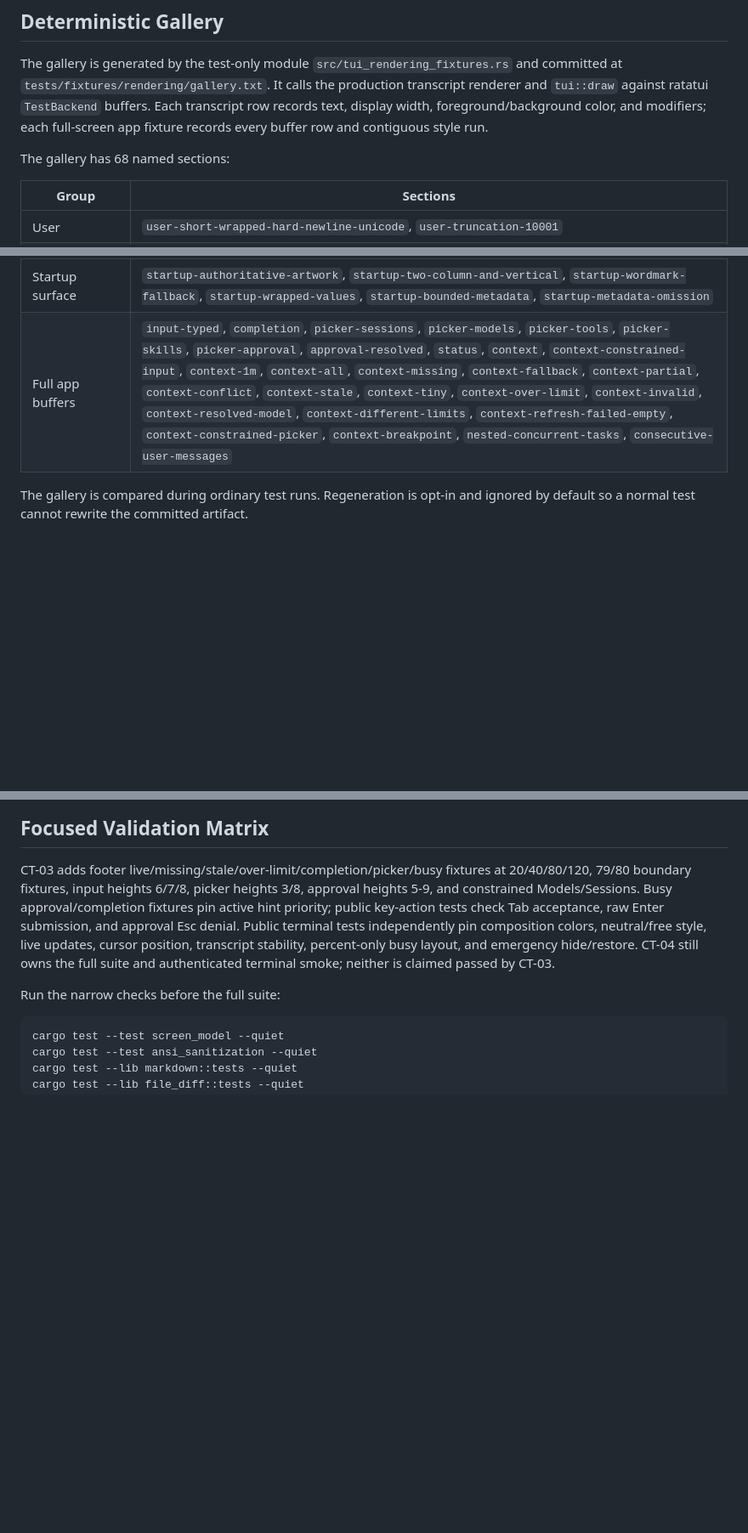
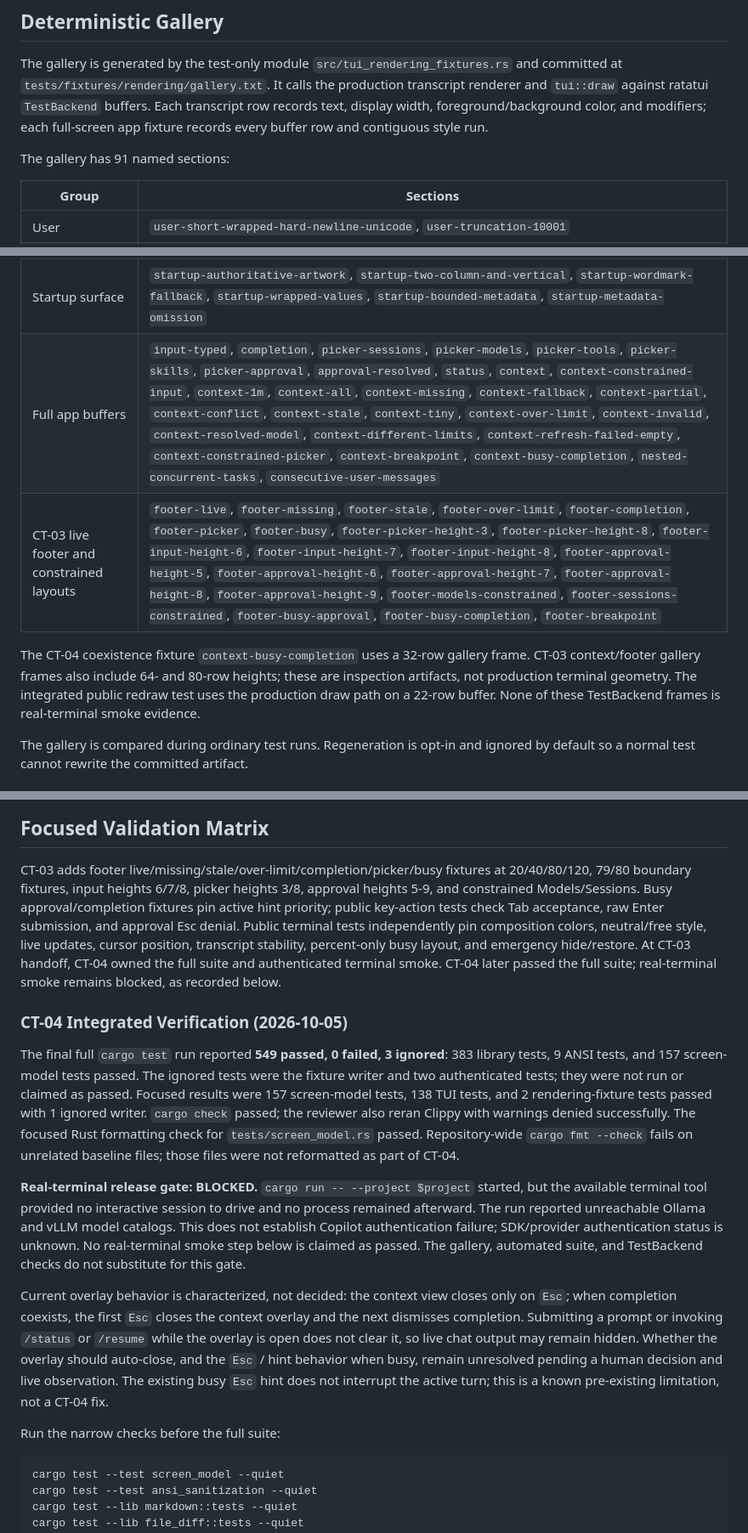
Before and after one commit to jeromeboivin/picopilot, a Markdown page: docs/rendering-validation.md, 3 parts joined by grey strips. Shown at 85% size. GitHub-like rendering; blank space fills up the shorter version.

Commit message:
docs: resolve CT-04 documentation gaps
CT-04

Co-authored-by: Copilot copilot@github.com

```diff
--- a/docs/rendering-validation.md
+++ b/docs/rendering-validation.md
@@ -30,7 +30,7 @@ renderer and `tui::draw` against ratatui `TestBackend` buffers. Each transcript
 row records text, display width, foreground/background color, and modifiers;
 each full-screen app fixture records every buffer row and contiguous style run.
 
-The gallery has 68 named sections:
+The gallery has 91 named sections:
 
 | Group | Sections |
 | --- | --- |
@@ -41,7 +41,14 @@ The gallery has 68 named sections:
 | Tool header states | `tool-header-queued`, `tool-header-running`, `tool-header-success`, `tool-header-error`, plus the four `-macos` variants and `tool-result-ansi-success-macos` |
 | Spinner | `macos`, `windows-linux`, and `ghostty`, with clocks `0`, `120`, `600`, `3000`, and `30000` ms plus reduced motion |
 | Startup surface | `startup-authoritative-artwork`, `startup-two-column-and-vertical`, `startup-wordmark-fallback`, `startup-wrapped-values`, `startup-bounded-metadata`, `startup-metadata-omission` |
-| Full app buffers | `input-typed`, `completion`, `picker-sessions`, `picker-models`, `picker-tools`, `picker-skills`, `picker-approval`, `approval-resolved`, `status`, `context`, `context-constrained-input`, `context-1m`, `context-all`, `context-missing`, `context-fallback`, `context-partial`, `context-conflict`, `context-stale`, `context-tiny`, `context-over-limit`, `context-invalid`, `context-resolved-model`, `context-different-limits`, `context-refresh-failed-empty`, `context-constrained-picker`, `context-breakpoint`, `nested-concurrent-tasks`, `consecutive-user-messages` |
+| Full app buffers | `input-typed`, `completion`, `picker-sessions`, `picker-models`, `picker-tools`, `picker-skills`, `picker-approval`, `approval-resolved`, `status`, `context`, `context-constrained-input`, `context-1m`, `context-all`, `context-missing`, `context-fallback`, `context-partial`, `context-conflict`, `context-stale`, `context-tiny`, `context-over-limit`, `context-invalid`, `context-resolved-model`, `context-different-limits`, `context-refresh-failed-empty`, `context-constrained-picker`, `context-breakpoint`, `context-busy-completion`, `nested-concurrent-tasks`, `consecutive-user-messages` |
+| CT-03 live footer and constrained layouts | `footer-live`, `footer-missing`, `footer-stale`, `footer-over-limit`, `footer-completion`, `footer-picker`, `footer-busy`, `footer-picker-height-3`, `footer-picker-height-8`, `footer-input-height-6`, `footer-input-height-7`, `footer-input-height-8`, `footer-approval-height-5`, `footer-approval-height-6`, `footer-approval-height-7`, `footer-approval-height-8`, `footer-approval-height-9`, `footer-models-constrained`, `footer-sessions-constrained`, `footer-busy-approval`, `footer-busy-completion`, `footer-breakpoint` |
+
+The CT-04 coexistence fixture `context-busy-completion` uses a 32-row gallery
+frame. CT-03 context/footer gallery frames also include 64- and 80-row heights;
+these are inspection artifacts, not production terminal geometry. The integrated
+public redraw test uses the production draw path on a 22-row buffer. None of
+these TestBackend frames is real-terminal smoke evidence.
 
 The gallery is compared during ordinary test runs. Regeneration is opt-in and
 ignored by default so a normal test cannot rewrite the committed artifact.
@@ -180,8 +187,38 @@ fixtures pin active hint priority; public key-action tests check Tab acceptance,
 raw Enter submission, and approval Esc denial. Public
 terminal tests independently pin composition colors, neutral/free style, live
 updates, cursor position, transcript stability, percent-only busy layout, and
-emergency hide/restore. CT-04 still owns the full suite and authenticated terminal
-smoke; neither is claimed passed by CT-03.
+emergency hide/restore. At CT-03 handoff, CT-04 owned the full suite and
+authenticated terminal smoke. CT-04 later passed the full suite; real-terminal
+smoke remains blocked, as recorded below.
+
+### CT-04 Integrated Verification (2026-10-05)
+
+The final full `cargo test` run reported **549 passed, 0 failed, 3 ignored**:
+383 library tests, 9 ANSI tests, and 157 screen-model tests passed. The ignored
+tests were the fixture writer and two authenticated tests; they were not run or
+claimed as passed. Focused results were 157 screen-model tests, 138 TUI tests,
+and 2 rendering-fixture tests passed with 1 ignored writer. `cargo check` passed;
+the reviewer also reran Clippy with warnings denied successfully. The focused
+Rust formatting check for `tests/screen_model.rs` passed. Repository-wide
+`cargo fmt --check` fails on unrelated baseline files; those files were not
+reformatted as part of CT-04.
+
+**Real-terminal release gate: BLOCKED.** `cargo run -- --project $project`
+started, but the available terminal tool provided no interactive session to
+drive and no process remained afterward. The run reported unreachable Ollama
+and vLLM model catalogs. This does not establish Copilot authentication failure;
+SDK/provider authentication status is unknown. No real-terminal smoke step below
+is claimed as passed. The gallery, automated suite, and TestBackend checks do
+not substitute for this gate.
+
+Current overlay behavior is characterized, not decided: the context view closes
+only on `Esc`; when completion coexists, the first `Esc` closes the context
+overlay and the next dismisses completion. Submitting a prompt or invoking
+`/status` or `/resume` while the overlay is open does not clear it, so live chat
+output may remain hidden. Whether the overlay should auto-close, and the `Esc` /
+hint behavior when busy, remain unresolved pending a human decision and live
+observation. The existing busy `Esc` hint does not interrupt the active turn;
+this is a known pre-existing limitation, not a CT-04 fix.
 
 Run the narrow checks before the full suite:
 
```
Also changed, not shown: other parts of docs/rendering-validation.md (+8 -3 lines), README.md (+2 -2 lines), 1 other file.
